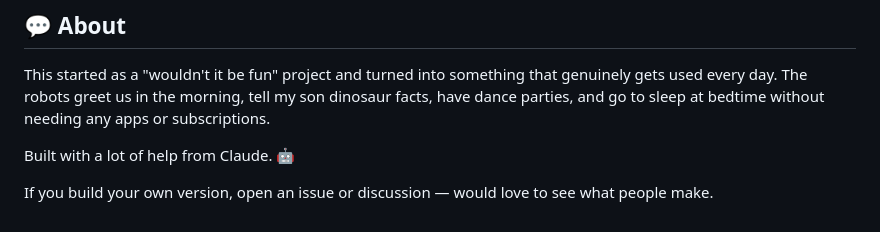
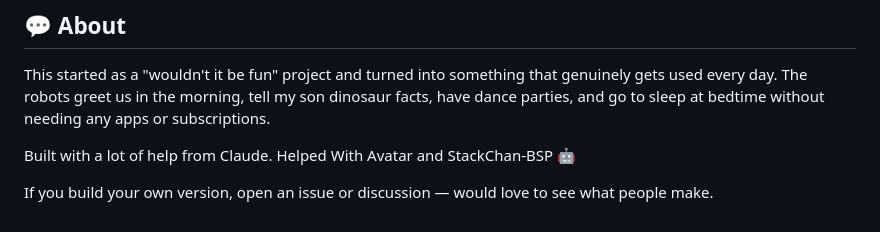
Before and after one commit to iceyman/project-cortex, a Markdown page: README.md, the part around the change. Drawn GitHub-style.

Commit message:
Update README to credit Avatar and StackChan-BSP

```diff
--- a/README.md
+++ b/README.md
@@ -463,6 +463,6 @@ MIT — do whatever you want with it. If you build something cool, share it!
 
 This started as a "wouldn't it be fun" project and turned into something that genuinely gets used every day. The robots greet us in the morning, tell my son dinosaur facts, have dance parties, and go to sleep at bedtime without needing any apps or subscriptions.
 
-Built with a lot of help from Claude. 🤖
+Built with a lot of help from Claude. Helped With Avatar and StackChan-BSP 🤖
 
 If you build your own version, open an issue or discussion — would love to see what people make.
```
